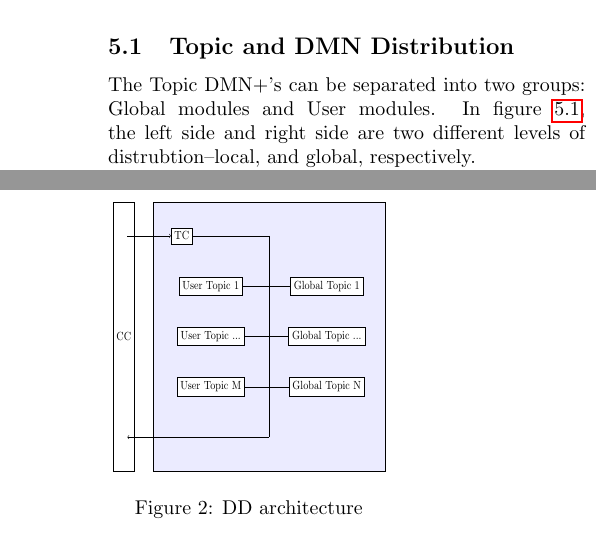
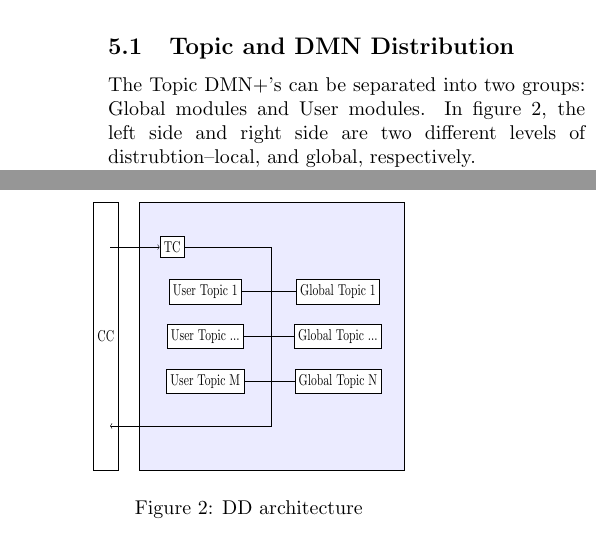
Before and after one commit to jmoraes7/Alexa-Challenge, a LaTeX document (latex/prop.tex): two parts of the columns of page 2 of 3, joined at a grey line, cut so that both start at the same text. Compiled offline with pdfLaTeX.

Commit message:
More space

```diff
--- a/latex/prop.tex
+++ b/latex/prop.tex
@@ -85,7 +85,7 @@ Some work such as \cite{Zhang2016} has brought together a knowledge base with a
 
 
 \subsection{Topic and DMN Distribution}
-The Topic DMN+'s can be separated into two groups: Global modules and User modules. In figure~\ref{DD_design}, the left side and right side are two different levels of distrubtion--local, and global, respectively.
+The Topic DMN+'s can be separated into two groups: Global modules and User modules. In figure~2, the left side and right side are two different levels of distrubtion--local, and global, respectively.
 
 \noindent
 Global modules are populated with information deemed relevant to all users' interests, such as sports, politics, and culture. These modules can be queried by any DD module for any user and the same responses should be expected (i.e. ``Who won the game on Saturday'' is not user-dependent). As such these modules can be shared among all instances of the DD module.
@@ -95,41 +95,41 @@ User modules are tailored to a specific user's interests, stored locally for the
 
 \begin{figure}
     \centering
-    \resizebox{140pt}{135pt}{
+    \resizebox{160pt}{135pt}{
     \begin{tikzpicture}
     	\tikzstyle{every node} = [draw,shape=rectangle,fill=white]
-	\filldraw[fill=blue!40!white, draw=black, opacity=0.2] (1,0) rectangle (9,8);
-	\draw (1,0) rectangle (9,8);
+	\filldraw[fill=blue!40!white, draw=black, opacity=0.2] (1,0) rectangle (9,6);
+	\draw (1,0) rectangle (9,6);
 
-	\node (TC) at (2,7) {TC};
+	\node (TC) at (2,5) {TC};
 
-    \node (CC1) at (0,7) {};
+    \node (CC1) at (0,5) {};
     \node (CC2) at (0,1) {};
-    \node[minimum height=8cm] (CC) at (0,4) {CC};
+    \node[minimum height=6cm] (CC) at (0,3) {CC};
 
-	\node (Topic1) at (7,5.5) {Global  Topic 1};
-	\node (TopicE) at (7,4) {Global Topic ...};
-	\node (TopicN) at (7,2.5) {Global Topic N};
+	\node (Topic1) at (7,4) {Global  Topic 1};
+	\node (TopicE) at (7,3) {Global Topic ...};
+	\node (TopicN) at (7,2) {Global Topic N};
 
-	\node (UTopic1) at (3,5.5) {User Topic 1};
-	\node (UTopicE) at (3,4) {User Topic ...};
-	\node (UTopic2) at (3,2.5) {User Topic M};
+	\node (UTopic1) at (3,4) {User Topic 1};
+	\node (UTopicE) at (3,3) {User Topic ...};
+	\node (UTopic2) at (3,2) {User Topic M};
 
 	\draw [->] (CC1) -- (TC);
-	\draw (TC) -- (5,7);
-    \draw (5,7) -- (5,1);
+	\draw (TC) -- (5,5);
+    \draw (5,5) -- (5,1);
 	\draw [->] (5,1) -- (CC2);
-	\draw (Topic1) -- (5,5.5);
-	\draw (TopicE) -- (5,4);
-	\draw (TopicN) -- (5,2.5);
-	\draw (UTopic1) -- (5,5.5);
-	\draw (UTopicE) -- (5,4);
-	\draw (UTopic2) -- (5,2.5);
+	\draw (Topic1) -- (5,4);
+	\draw (TopicE) -- (5,3);
+	\draw (TopicN) -- (5,2);
+	\draw (UTopic1) -- (5,4);
+	\draw (UTopicE) -- (5,3);
+	\draw (UTopic2) -- (5,2);
 
     \end{tikzpicture}
     }
 
-    \label{DD_design}
+    \label{DDdesign}
     \caption{DD architecture}
 \end{figure}
 
```
Also changed, not shown: latex/prop.pdf, latex/prop.tex (4 more changed lines).
